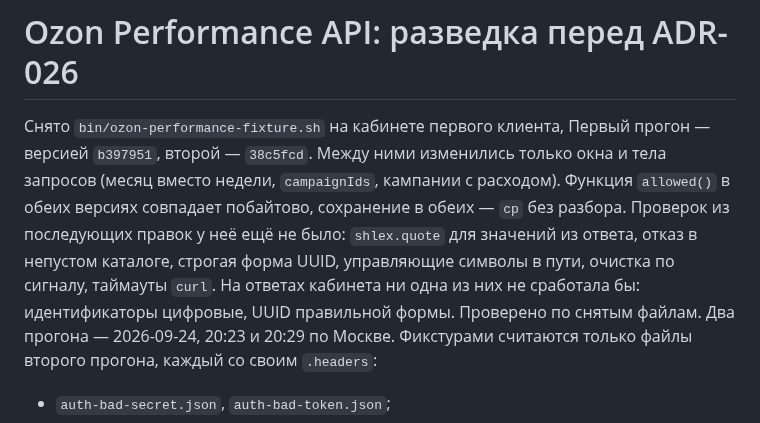
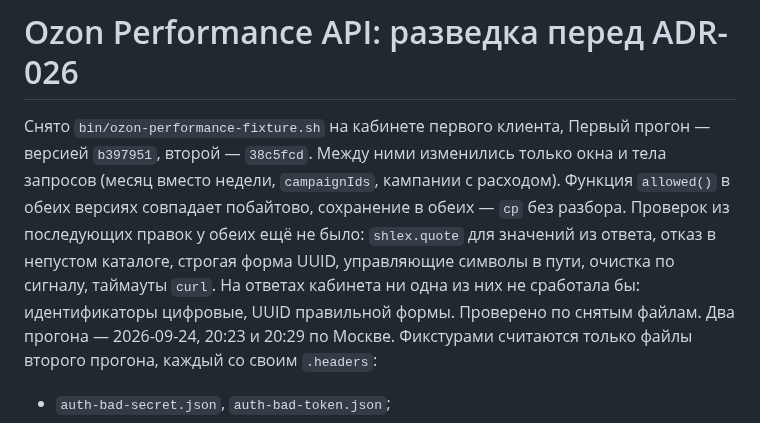
Before and after one commit to pavelsur07/app-service-analytics, a Markdown page: docs/task/ozon-advertising-research.md, the part around the change. GitHub-like rendering.

Commit message:
docs(task): wording
Co-Authored-By: Claude Opus 5.5 (1M context) <noreply@anthropic.com>

```diff
--- a/docs/task/ozon-advertising-research.md
+++ b/docs/task/ozon-advertising-research.md
@@ -1,6 +1,6 @@
 # Ozon Performance API: разведка перед ADR-026
 
-Снято `bin/ozon-performance-fixture.sh` на кабинете первого клиента, Первый прогон — версией `b397951`, второй — `38c5fcd`. Между ними изменились только окна и тела запросов (месяц вместо недели, `campaignIds`, кампании с расходом). Функция `allowed()` в обеих версиях совпадает побайтово, сохранение в обеих — `cp` без разбора. Проверок из последующих правок у неё ещё не было: `shlex.quote` для значений из ответа, отказ в непустом каталоге, строгая форма UUID, управляющие символы в пути, очистка по сигналу, таймауты `curl`. На ответах кабинета ни одна из них не сработала бы: идентификаторы цифровые, UUID правильной формы. Проверено по снятым файлам.
+Снято `bin/ozon-performance-fixture.sh` на кабинете первого клиента, Первый прогон — версией `b397951`, второй — `38c5fcd`. Между ними изменились только окна и тела запросов (месяц вместо недели, `campaignIds`, кампании с расходом). Функция `allowed()` в обеих версиях совпадает побайтово, сохранение в обеих — `cp` без разбора. Проверок из последующих правок у обеих ещё не было: `shlex.quote` для значений из ответа, отказ в непустом каталоге, строгая форма UUID, управляющие символы в пути, очистка по сигналу, таймауты `curl`. На ответах кабинета ни одна из них не сработала бы: идентификаторы цифровые, UUID правильной формы. Проверено по снятым файлам.
 Два прогона — 2026-09-24, 20:23 и 20:29 по Москве. Фикстурами считаются только файлы второго прогона, каждый со своим `.headers`:
 
 - `auth-bad-secret.json`, `auth-bad-token.json`;
```
